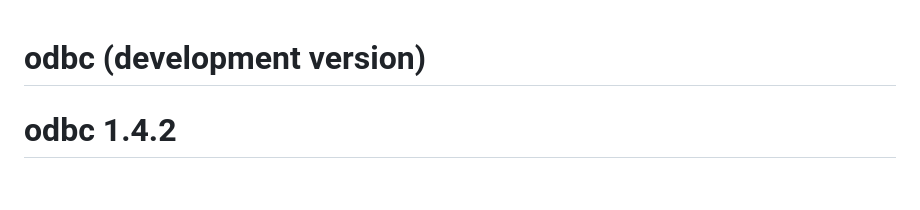
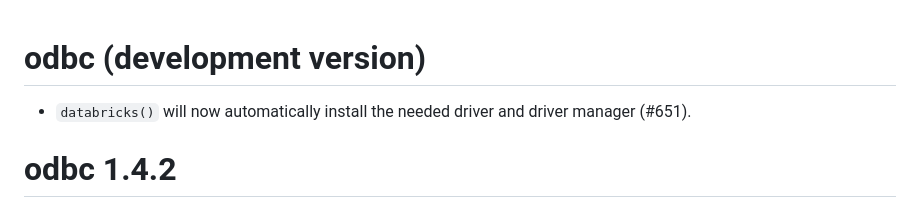
Before and after one commit to r-dbi/odbc, a Markdown page: NEWS.md, the part around the change. GitHub-like rendering; blank space fills up the shorter version.

Commit message:
add NEWS entry

```diff
--- a/NEWS.md
+++ b/NEWS.md
@@ -1,4 +1,7 @@
 # odbc (development version)
+
+* `databricks()` will now automatically install the needed driver and driver
+  manager (#651).
 
 # odbc 1.4.2
 
```
